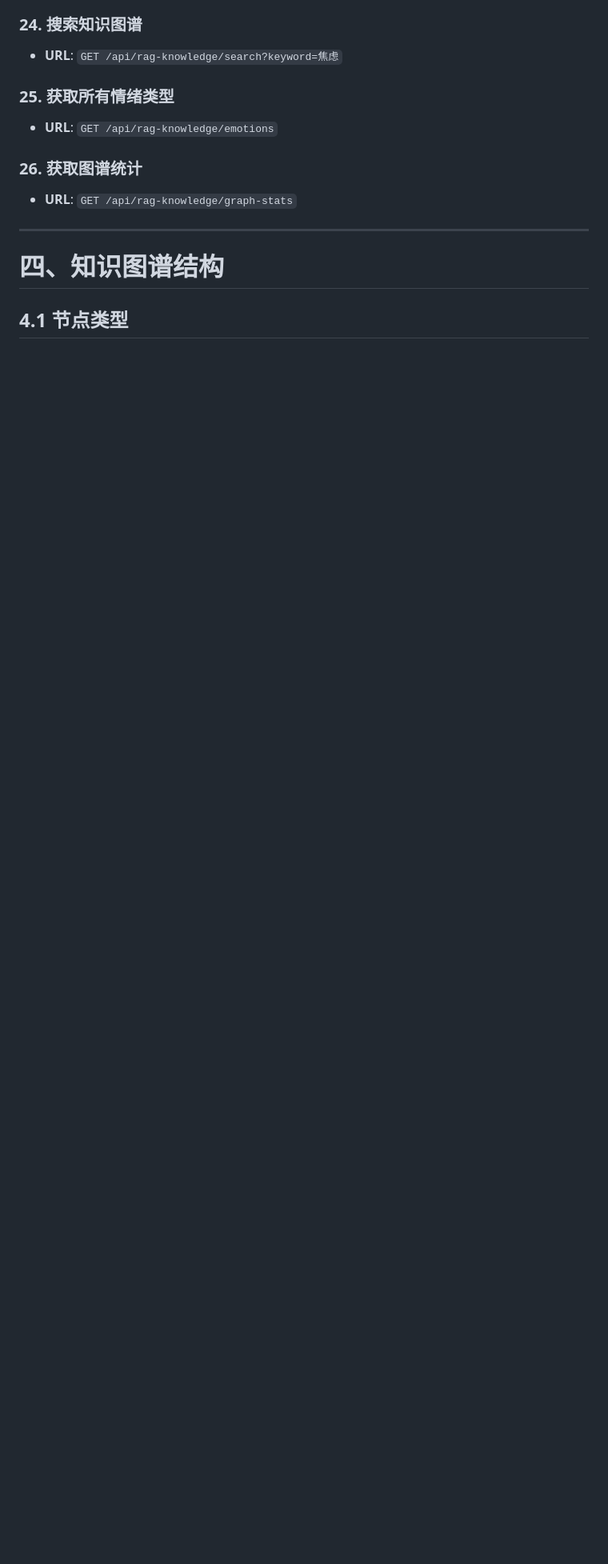
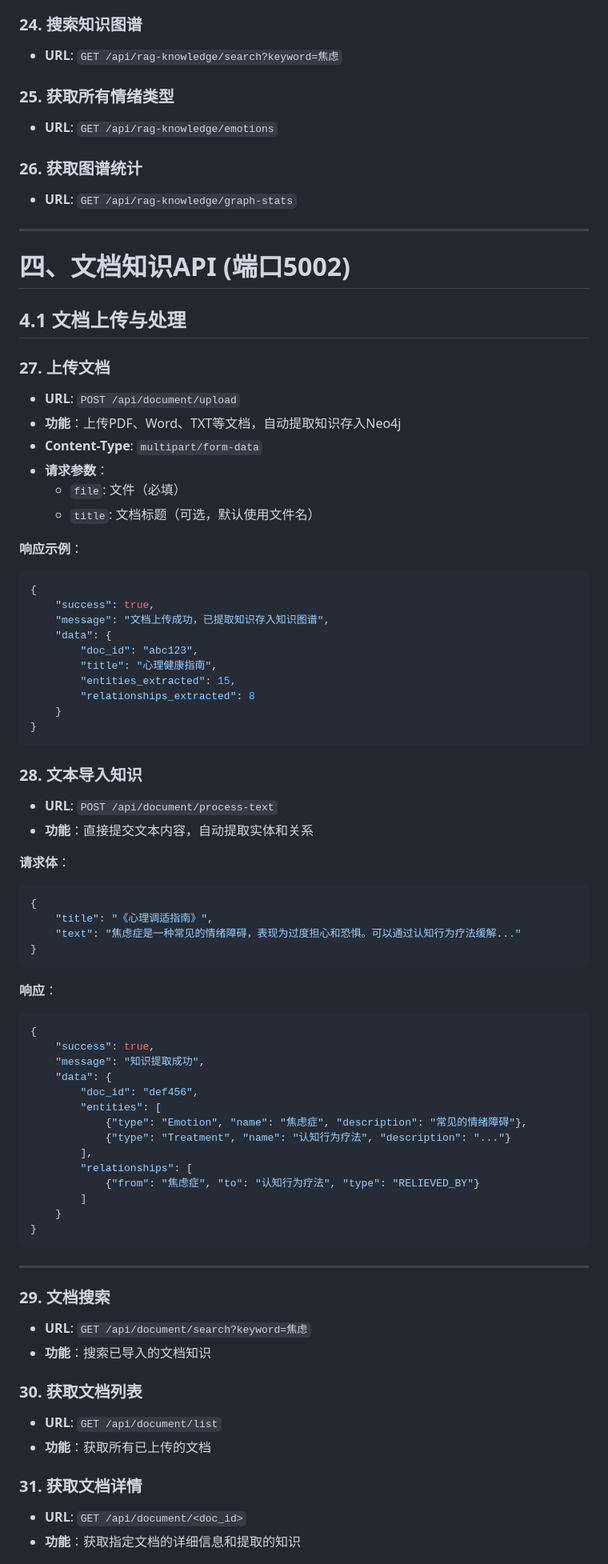
Before and after one commit to UserNewUser456/AIGC_mood, a Markdown page: API接口文档.md, the part around one of its changes. Shown at 80% size. Drawn GitHub-style; blank space fills up the shorter version.

Commit message:
"更新API接口文档，增加文档知识API(5002端口)"

````diff
--- a/API接口文档.md
+++ b/API接口文档.md
@@ -359,6 +360,73 @@ http://49.235.105.137:5001  (RAG知识图谱)
 
 ---
 
-# 四、知识图谱结构
+# 四、文档知识API (端口5002)
 
-## 4.1 节点类型
+## 4.1 文档上传与处理
+
+### 27. 上传文档
+- **URL**: `POST /api/document/upload`
+- **功能**：上传PDF、Word、TXT等文档，自动提取知识存入Neo4j
+- **Content-Type**: `multipart/form-data`
+- **请求参数**：
+  - `file`: 文件（必填）
+  - `title`: 文档标题（可选，默认使用文件名）
+
+**响应示例**：
+```json
+{
+    "success": true,
+    "message": "文档上传成功，已提取知识存入知识图谱",
+    "data": {
+        "doc_id": "abc123",
+        "title": "心理健康指南",
+        "entities_extracted": 15,
+        "relationships_extracted": 8
+    }
+}
+```
+
+### 28. 文本导入知识
+- **URL**: `POST /api/document/process-text`
+- **功能**：直接提交文本内容，自动提取实体和关系
+
+**请求体**：
+```json
+{
+    "title": "《心理调适指南》",
+    "text": "焦虑症是一种常见的情绪障碍，表现为过度担心和恐惧。可以通过认知行为疗法缓解..."
+}
+```
+
+**响应**：
+```json
+{
+    "success": true,
+    "message": "知识提取成功",
+    "data": {
+        "doc_id": "def456",
+        "entities": [
+            {"type": "Emotion", "name": "焦虑症", "description": "常见的情绪障碍"},
+            {"type": "Treatment", "name": "认知行为疗法", "description": "..."}
+        ],
+        "relationships": [
+            {"from": "焦虑症", "to": "认知行为疗法", "type": "RELIEVED_BY"}
+        ]
+    }
+}
+```
+
+---
+
+### 29. 文档搜索
+- **URL**: `GET /api/document/search?keyword=焦虑`
+- **功能**：搜索已导入的文档知识
+
+### 30. 获取文档列表
+- **URL**: `GET /api/document/list`
+- **功能**：获取所有已上传的文档
+
+### 31. 获取文档详情
+- **URL**: `GET /api/document/<doc_id>`
+- **功能**：获取指定文档的详细信息和提取的知识
+
````
Also changed, not shown: other parts of API接口文档.md (+22 -5 lines).
